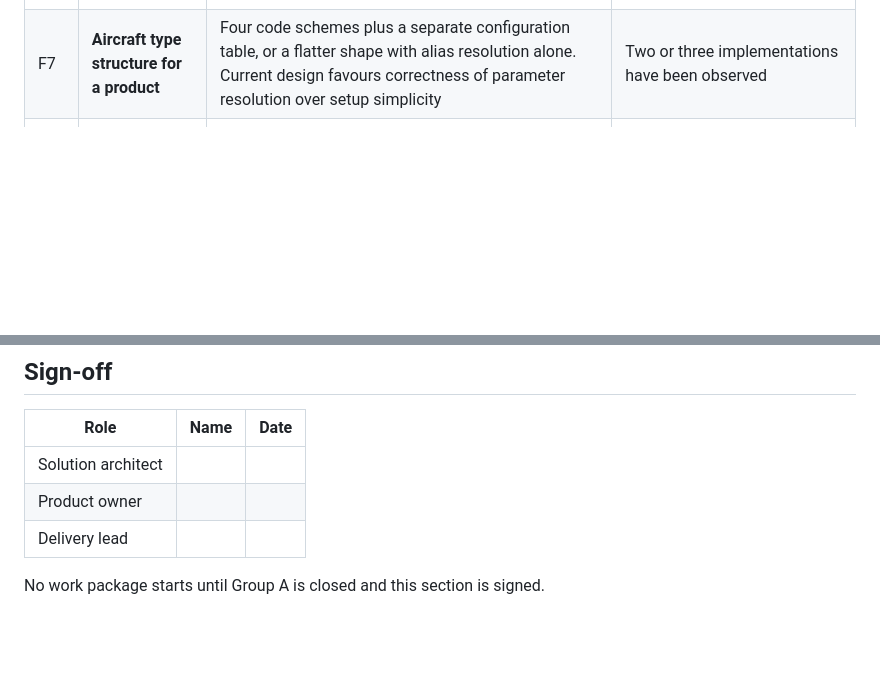
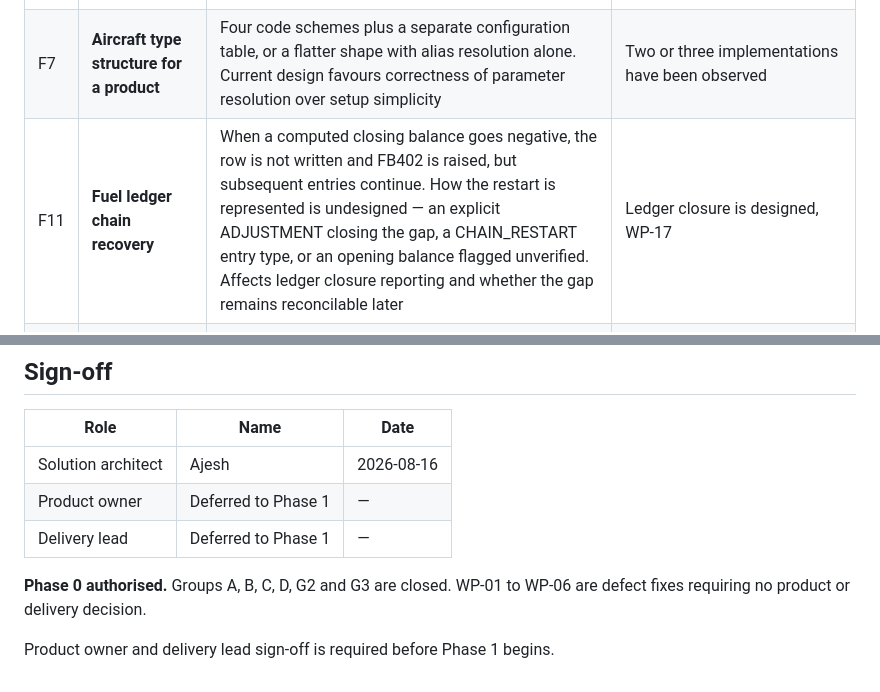
Before and after one commit to kalpesh0304/FuelSphere, a Markdown page: docs/design/00-DECISIONS.md, 2 parts joined by grey strips. Rendered like a GitHub page; blank space fills up the shorter version.

```diff
--- a/docs/design/00-DECISIONS.md
+++ b/docs/design/00-DECISIONS.md
@@ -536,6 +575,7 @@ Raised and deliberately deferred. Not blocking.
 | F5 | **Into-plane pricing models** | Per litre at station level today. Volume-banded, per turn, aircraft-size and out-of-hours models are not supported | Contract terms across stations are known |
 | F6 | **Dispatch plan version gap rate** | Push-on-change with latest-only emission is confirmed. Gaps still occur under push. Whether a gap is a defect to chase or normal attrition determines how versions_skipped is interpreted | Observed gap rates are available |
 | F7 | **Aircraft type structure for a product** | Four code schemes plus a separate configuration table, or a flatter shape with alias resolution alone. Current design favours correctness of parameter resolution over setup simplicity | Two or three implementations have been observed |
+| F11 | **Fuel ledger chain recovery** | When a computed closing balance goes negative, the row is not written and FB402 is raised, but subsequent entries continue. How the restart is represented is undesigned — an explicit ADJUSTMENT closing the gap, a CHAIN_RESTART entry type, or an opening balance flagged unverified. Affects ledger closure reporting and whether the gap remains reconcilable later | Ledger closure is designed, WP-17 |
 | F10 | **Supplier-facing portal direction** | `RefuelerService` is implemented with a working sales order lifecycle, plus `FUEL_SALES_ORDERS`. Whether this is product direction or exploratory determines if it is maintained or retired | Product direction on a supplier or into-plane portal is settled |
 | F8 | **Mandatory criteria renumbering** | The MC series carries suffixed codes — MC-01a, MC-06a, MC-09a, MC-09b — from later additions. Reads as a drafting artefact | Before the specification goes to anyone external |
 
@@ -605,8 +645,10 @@ Do these regardless.
 
 | Role | Name | Date |
 |---|---|---|
-| Solution architect | | |
-| Product owner | | |
-| Delivery lead | | |
+| Solution architect | Ajesh | 2026-08-16 |
+| Product owner | Deferred to Phase 1 | — |
+| Delivery lead | Deferred to Phase 1 | — |
 
-No work package starts until Group A is closed and this section is signed.
+**Phase 0 authorised.** Groups A, B, C, D, G2 and G3 are closed. WP-01 to WP-06 are defect fixes requiring no product or delivery decision.
+
+Product owner and delivery lead sign-off is required before Phase 1 begins.
```
Also changed, not shown: other parts of docs/design/00-DECISIONS.md (+39 -0 lines).
